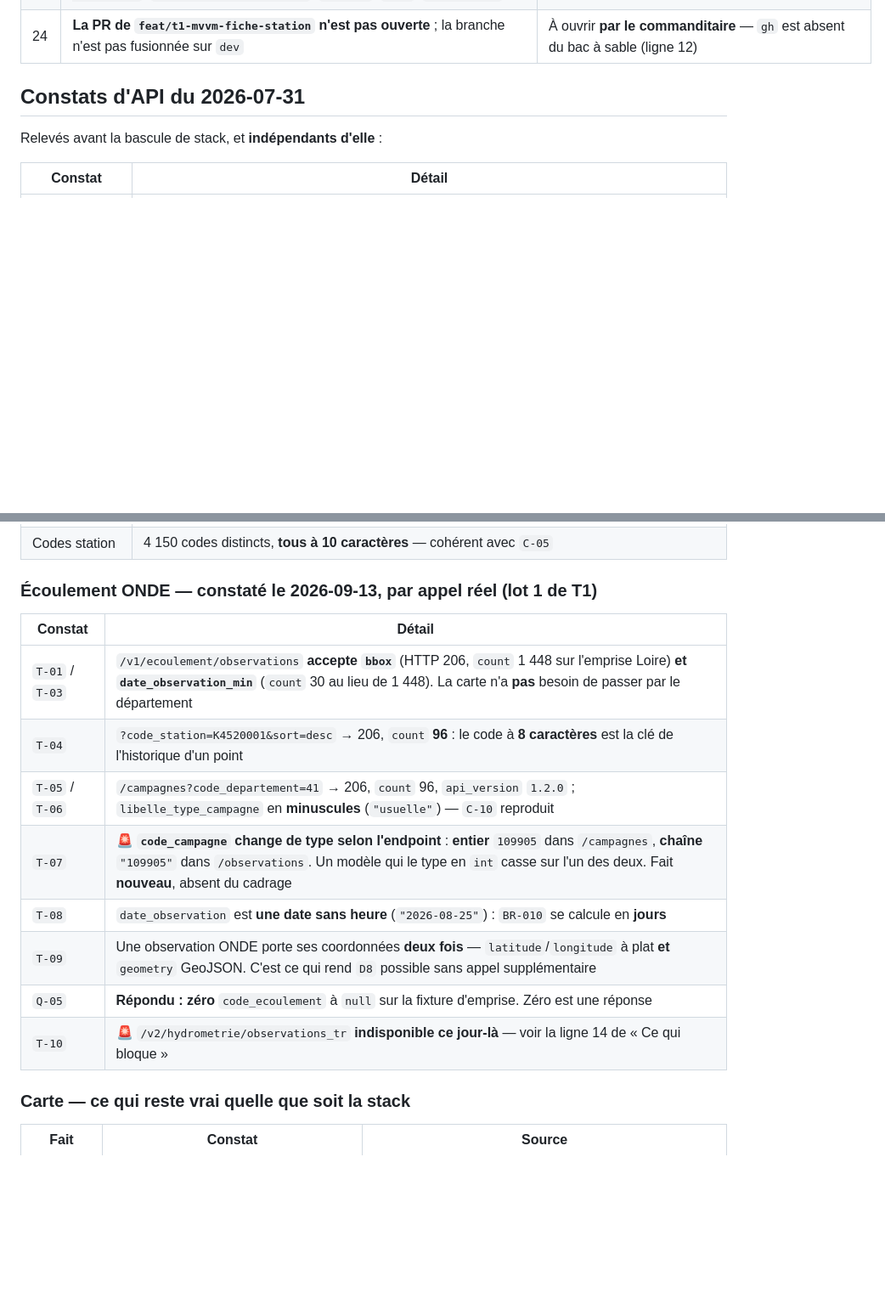
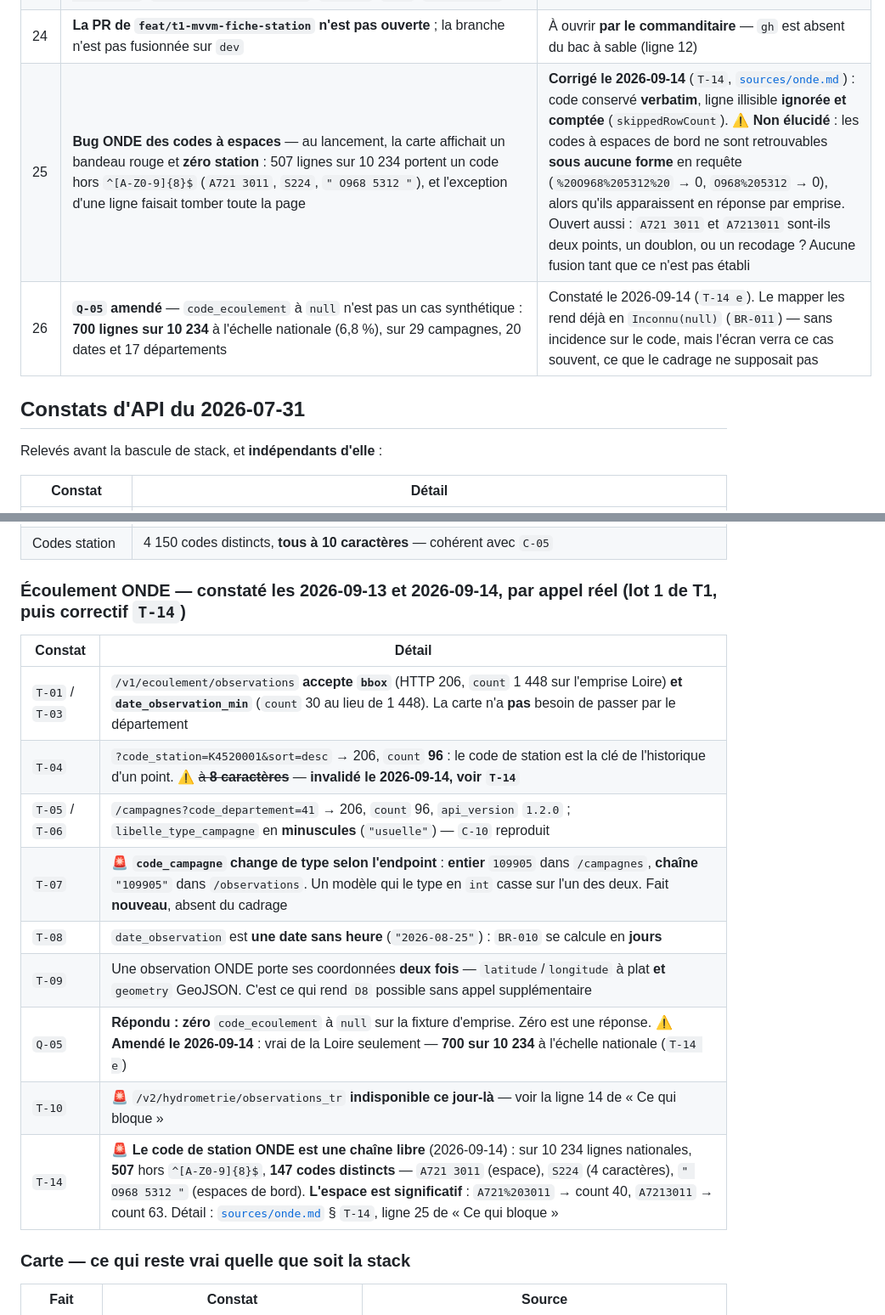
Before and after one commit to HubEauContrib/MartinPecheur, a Markdown page: docs/project-state.md, 2 parts joined by grey strips. Shown at 85% size. Rendered like a GitHub page; blank space fills up the shorter version.

Commit message:
docs(plan): V3 cochee, amendements T-14 sous D1 D2 D7 et U6, tache X5 purge React Native
V3 cochee avec ses ecarts (etats prefixes OndeSheet, latest nullable sans campagne, relecture du 2026-09-14). Amendements du correctif T-14 sous D1, D2, D7 ; note sous U6 : skippedRowCount n est lu par personne en production, BR-007 reste a honorer par un compte rattache a l appel. Nouvelle tache X5 en lot 6, demande du commanditaire du 2026-09-14 : purger toute trace de l architecture React Native a la fin de T1, docs comprises, avec une question fermee sur les ADR remplaces (recommandation : les garder avec leur statut). Decompte corrige : 33 taches actives. project-state.md aligne (V2 et V3 faites, bug ONDE corrige, points non elucides consignes).

```diff
--- a/docs/project-state.md
+++ b/docs/project-state.md
@@ -254,6 +255,8 @@ Le plan est une esquisse antérieure ; **le code a raison**. Les écarts qui por
 | 22 | **Un dossier `android/` non versionné traîne sur le poste** — 989 fichiers, **2 580 830 523 octets**, caches Gradle datés du 2026-08-24, hérités de l'outillage précédent | **À supprimer, jamais à commiter.** C'est lui qui rend `ios_bundle_identifier_test` rouge. Le dépôt, lui, n'a pas de dossier `android/` : c'est l'arbitrage ⏸ du 2026-09-12 |
 | 23 | **Six PNG hérités d'Expo** restent versionnés sous `assets/` sans qu'aucun code ne les référence : `android-icon-background`, `android-icon-foreground`, `android-icon-monochrome`, `favicon`, `icon`, `splash-icon` | À retirer, ou à réaffecter le jour où les icônes Flutter sont posées. Décision du commanditaire |
 | 24 | **La PR de `feat/t1-mvvm-fiche-station` n'est pas ouverte** ; la branche n'est pas fusionnée sur `dev` | À ouvrir **par le commanditaire** — `gh` est absent du bac à sable (ligne 12) |
+| 25 | **Bug ONDE des codes à espaces** — au lancement, la carte affichait un bandeau rouge et **zéro station** : 507 lignes sur 10 234 portent un code hors `^[A-Z0-9]{8}$` (`A721 3011`, `S224`, `" O968 5312 "`), et l'exception d'une ligne faisait tomber toute la page | **Corrigé le 2026-09-14** (`T-14`, [`sources/onde.md`](sources/onde.md)) : code conservé **verbatim**, ligne illisible **ignorée et comptée** (`skippedRowCount`). ⚠️ **Non élucidé** : les codes à espaces de bord ne sont retrouvables **sous aucune forme** en requête (`%20O968%205312%20` → 0, `O968%205312` → 0), alors qu'ils apparaissent en réponse par emprise. Ouvert aussi : `A721 3011` et `A7213011` sont-ils deux points, un doublon, ou un recodage ? Aucune fusion tant que ce n'est pas établi |
+| 26 | **`Q-05` amendé** — `code_ecoulement` à `null` n'est pas un cas synthétique : **700 lignes sur 10 234** à l'échelle nationale (6,8 %), sur 29 campagnes, 20 dates et 17 départements | Constaté le 2026-09-14 (`T-14 e`). Le mapper les rend déjà en `Inconnu(null)` (`BR-011`) — sans incidence sur le code, mais l'écran verra ce cas souvent, ce que le cadrage ne supposait pas |
 
 ## Constats d'API du 2026-07-31
 
@@ -266,18 +269,19 @@ Relevés avant la bascule de stack, et **indépendants d'elle** :
 | Volume | **4 140 stations** en service, **6,57 Mo** en GeoJSON brut, 0 géométrie manquante. ⚠️ **Re-mesuré le 2026-08-15 : 4 150 stations, 6 604 249 octets** — le référentiel bouge |
 | Codes station | 4 150 codes distincts, **tous à 10 caractères** — cohérent avec `C-05` |
 
-### Écoulement ONDE — constaté le 2026-09-13, par appel réel (lot 1 de T1)
+### Écoulement ONDE — constaté les 2026-09-13 et 2026-09-14, par appel réel (lot 1 de T1, puis correctif `T-14`)
 
 | Constat | Détail |
 |---|---|
 | `T-01` / `T-03` | `/v1/ecoulement/observations` **accepte `bbox`** (HTTP 206, `count` 1 448 sur l'emprise Loire) **et `date_observation_min`** (`count` 30 au lieu de 1 448). La carte n'a **pas** besoin de passer par le département |
-| `T-04` | `?code_station=K4520001&sort=desc` → 206, `count` **96** : le code à **8 caractères** est la clé de l'historique d'un point |
+| `T-04` | `?code_station=K4520001&sort=desc` → 206, `count` **96** : le code de station est la clé de l'historique d'un point. ⚠️ ~~à **8 caractères**~~ — **invalidé le 2026-09-14, voir `T-14`** |
 | `T-05` / `T-06` | `/campagnes?code_departement=41` → 206, `count` 96, `api_version` `1.2.0` ; `libelle_type_campagne` en **minuscules** (`"usuelle"`) — `C-10` reproduit |
 | `T-07` | 🚨 **`code_campagne` change de type selon l'endpoint** : **entier** `109905` dans `/campagnes`, **chaîne** `"109905"` dans `/observations`. Un modèle qui le type en `int` casse sur l'un des deux. Fait **nouveau**, absent du cadrage |
 | `T-08` | `date_observation` est **une date sans heure** (`"2026-08-25"`) : `BR-010` se calcule en **jours** |
 | `T-09` | Une observation ONDE porte ses coordonnées **deux fois** — `latitude`/`longitude` à plat **et** `geometry` GeoJSON. C'est ce qui rend `D8` possible sans appel supplémentaire |
-| `Q-05` | **Répondu : zéro** `code_ecoulement` à `null` sur la fixture d'emprise. Zéro est une réponse |
+| `Q-05` | **Répondu : zéro** `code_ecoulement` à `null` sur la fixture d'emprise. Zéro est une réponse. ⚠️ **Amendé le 2026-09-14** : vrai de la Loire seulement — **700 sur 10 234** à l'échelle nationale (`T-14 e`) |
 | `T-10` | 🚨 `/v2/hydrometrie/observations_tr` **indisponible ce jour-là** — voir la ligne 14 de « Ce qui bloque » |
+| `T-14` | 🚨 **Le code de station ONDE est une chaîne libre** (2026-09-14) : sur 10 234 lignes nationales, **507** hors `^[A-Z0-9]{8}$`, **147 codes distincts** — `A721 3011` (espace), `S224` (4 caractères), `" O968 5312 "` (espaces de bord). **L'espace est significatif** : `A721%203011` → count 40, `A7213011` → count 63. Détail : [`sources/onde.md`](sources/onde.md) § `T-14`, ligne 25 de « Ce qui bloque » |
 
 ### Carte — ce qui reste vrai quelle que soit la stack
 
```
Also changed, not shown: other parts of docs/project-state.md (+2 -1 lines), 1 other file.
